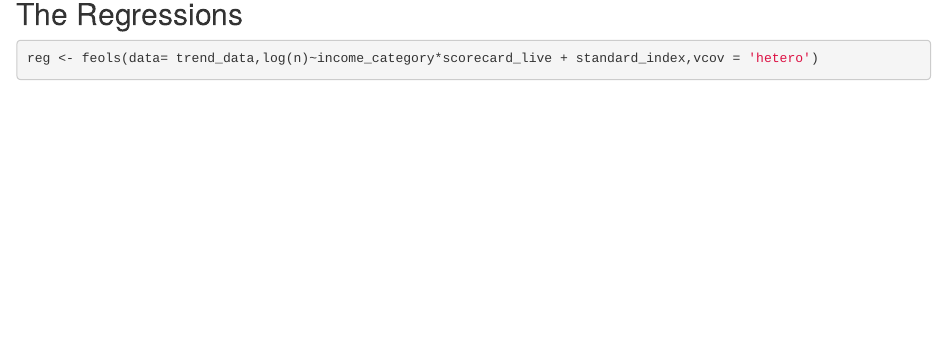
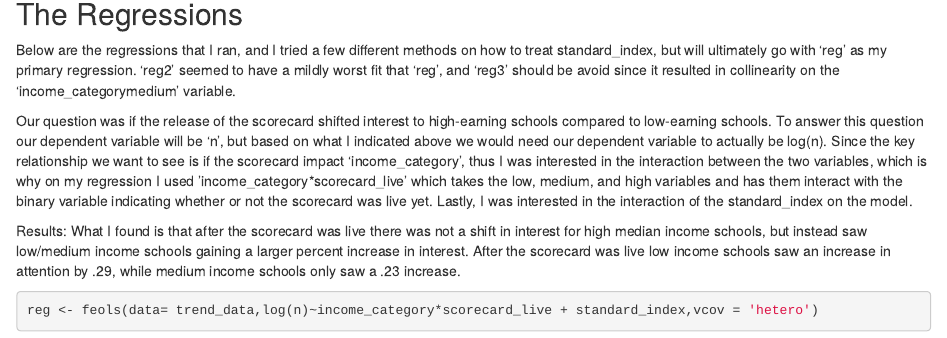
Before and after one commit to taylorjmack/OMSBA-5300-DEA, an R Markdown document (Code/Final DEA.Rmd): the page in a window 1100 px wide, from 4520 px down. Rendered offline with R 4.5, knitr and Pandoc, with nearby package versions; some code elsewhere in the file could not run offline.

Commit message:
Final touches

````diff
--- a/Code/Final DEA.Rmd
+++ b/Code/Final DEA.Rmd
@@ -158,6 +158,15 @@ trend_data %>% group_by(month,schname,keyword,income_category) %>%
 
 ## The Regressions
 
+Below are the regressions that I ran, and I tried a few different methods on how to treat standard_index, but will ultimately go with 'reg' as my primary regression. 'reg2' seemed to have a mildly worst fit that 'reg', and 'reg3' should be avoid since it resulted in collinearity on the 'income_categorymedium' variable.
+
+Our question was if the release of the scorecard shifted interest to high-earning schools compared to low-earning schools. To answer this question our dependent variable will be 'n', but based on what I indicated above we would need our dependent variable to actually be log(n). Since the key relationship we want to see is if the scorecard impact 'income_category', thus I was interested in the interaction between the two variables, which is why on my regression I used 'income_category*scorecard_live' which takes the low, medium, and high variables and has them interact with the binary variable indicating whether or not the scorecard was live yet. Lastly, I was interested in the interaction of the standard_index on the model.
+
+Results:
+What I found is that after the scorecard was live there was not a shift in interest for high median income schools, but instead saw low/medium income schools gaining a larger percent increase in interest. After the scorecard was live low income schools saw an increase in attention by .29, while medium income schools only saw a .23 increase.
+
+
+
 ```{r}
 reg <- feols(data= trend_data,log(n)~income_category*scorecard_live + standard_index,vcov = 'hetero')
 reg2  <- feols(data= trend_data,log(n)~income_category*scorecard_live + I(standard_index^2),vcov = 'hetero')
````
